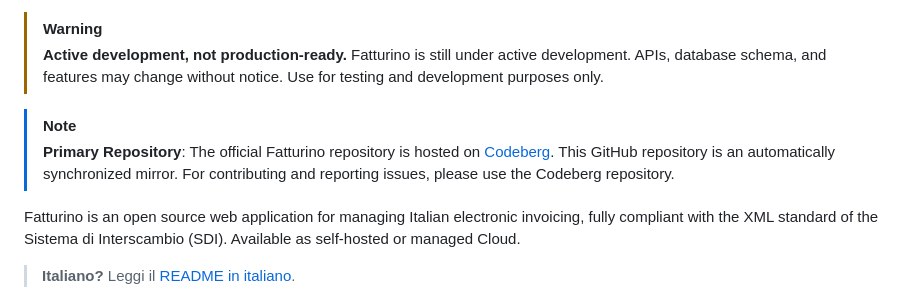
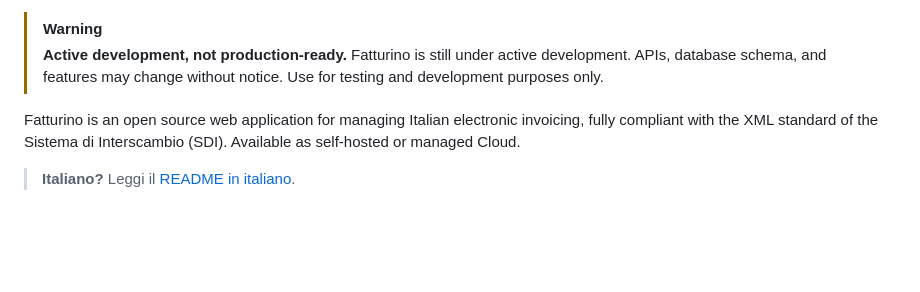
Before and after one commit to fatturino/fatturino, a Markdown page: README.en.md, the part around the change. Drawn GitHub-style; blank space fills up the shorter version.

Commit message:
docs: remove note about primary repository location

```diff
--- a/README.en.md
+++ b/README.en.md
@@ -15,9 +15,6 @@
 
 > [!WARNING]
 > **Active development, not production-ready.** Fatturino is still under active development. APIs, database schema, and features may change without notice. Use for testing and development purposes only.
-
-> [!NOTE]
-> **Primary Repository**: The official Fatturino repository is hosted on [Codeberg](https://codeberg.org/fatturino/fatturino). This GitHub repository is an automatically synchronized mirror. For contributing and reporting issues, please use the Codeberg repository.
 
 Fatturino is an open source web application for managing Italian electronic invoicing, fully compliant with the XML standard of the Sistema di Interscambio (SDI). Available as self-hosted or managed Cloud.
 
```
Also changed, not shown: README.md (+0 -3 lines).
